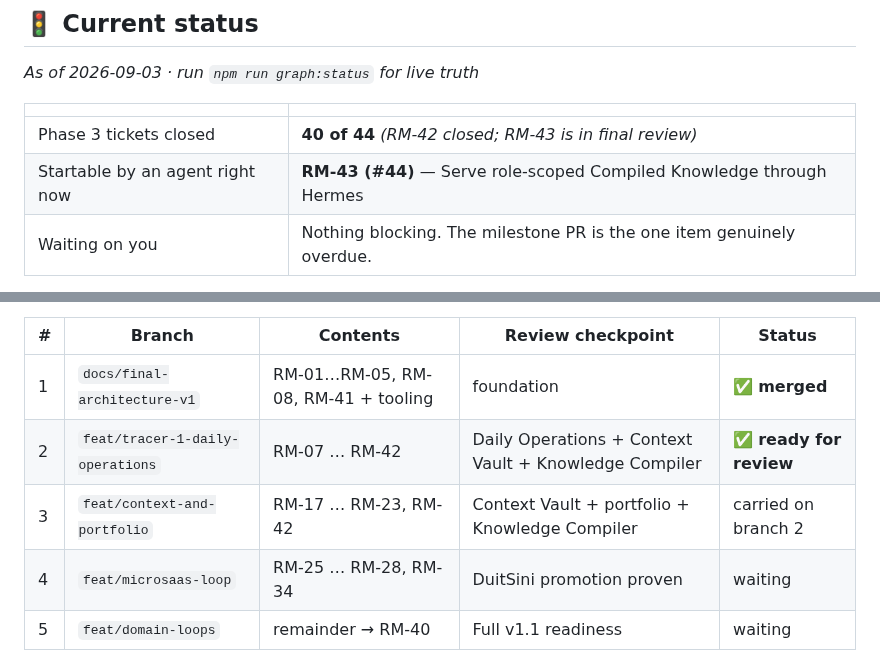
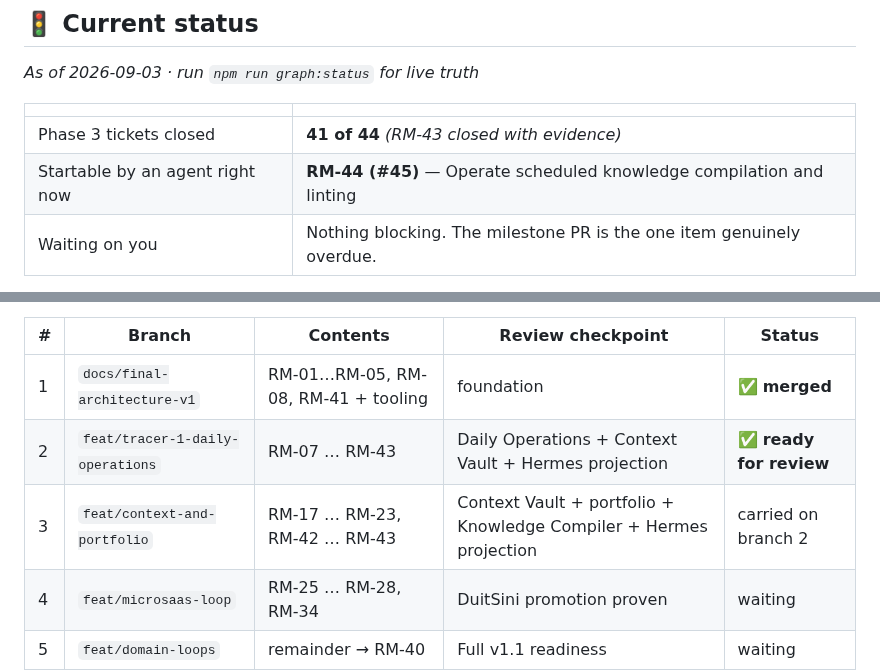
Before and after one commit to pmgwee/real-ming, a Markdown page: CEO-Office/README.md, 2 parts joined by grey strips. Drawn GitHub-style.

Commit message:
docs: update graph board after RM-43

```diff
--- a/CEO-Office/README.md
+++ b/CEO-Office/README.md
@@ -12,8 +12,8 @@ Whenever `npm run graph:status` prints `BLOCKED ON YOU`, come here.
 
 | | |
 | --- | --- |
-| Phase 3 tickets closed | **40 of 44** *(RM-42 closed; RM-43 is in final review)* |
-| Startable by an agent right now | **RM-43 (#44)** — Serve role-scoped Compiled Knowledge through Hermes |
+| Phase 3 tickets closed | **41 of 44** *(RM-43 closed with evidence)* |
+| Startable by an agent right now | **RM-44 (#45)** — Operate scheduled knowledge compilation and linting |
 | Waiting on you | Nothing blocking. The milestone PR is the one item genuinely overdue. |
 
 **RM-11 through RM-14 are complete and closed.** Master Tasks is your single
@@ -286,8 +286,8 @@ One long-lived branch would grow into a 44-ticket, 100-plus-file pull request no
 | # | Branch | Contents | Review checkpoint | Status |
 | --- | --- | --- | --- | --- |
 | 1 | `docs/final-architecture-v1` | RM-01…RM-05, RM-08, RM-41 + tooling | foundation | ✅ **merged** |
-| 2 | `feat/tracer-1-daily-operations` | RM-07 … RM-42 | Daily Operations + Context Vault + Knowledge Compiler | ✅ **ready for review** |
-| 3 | `feat/context-and-portfolio` | RM-17 … RM-23, RM-42 | Context Vault + portfolio + Knowledge Compiler | carried on branch 2 |
+| 2 | `feat/tracer-1-daily-operations` | RM-07 … RM-43 | Daily Operations + Context Vault + Hermes projection | ✅ **ready for review** |
+| 3 | `feat/context-and-portfolio` | RM-17 … RM-23, RM-42 … RM-43 | Context Vault + portfolio + Knowledge Compiler + Hermes projection | carried on branch 2 |
 | 4 | `feat/microsaas-loop` | RM-25 … RM-28, RM-34 | DuitSini promotion proven | waiting |
 | 5 | `feat/domain-loops` | remainder → RM-40 | Full v1.1 readiness | waiting |
 
```
